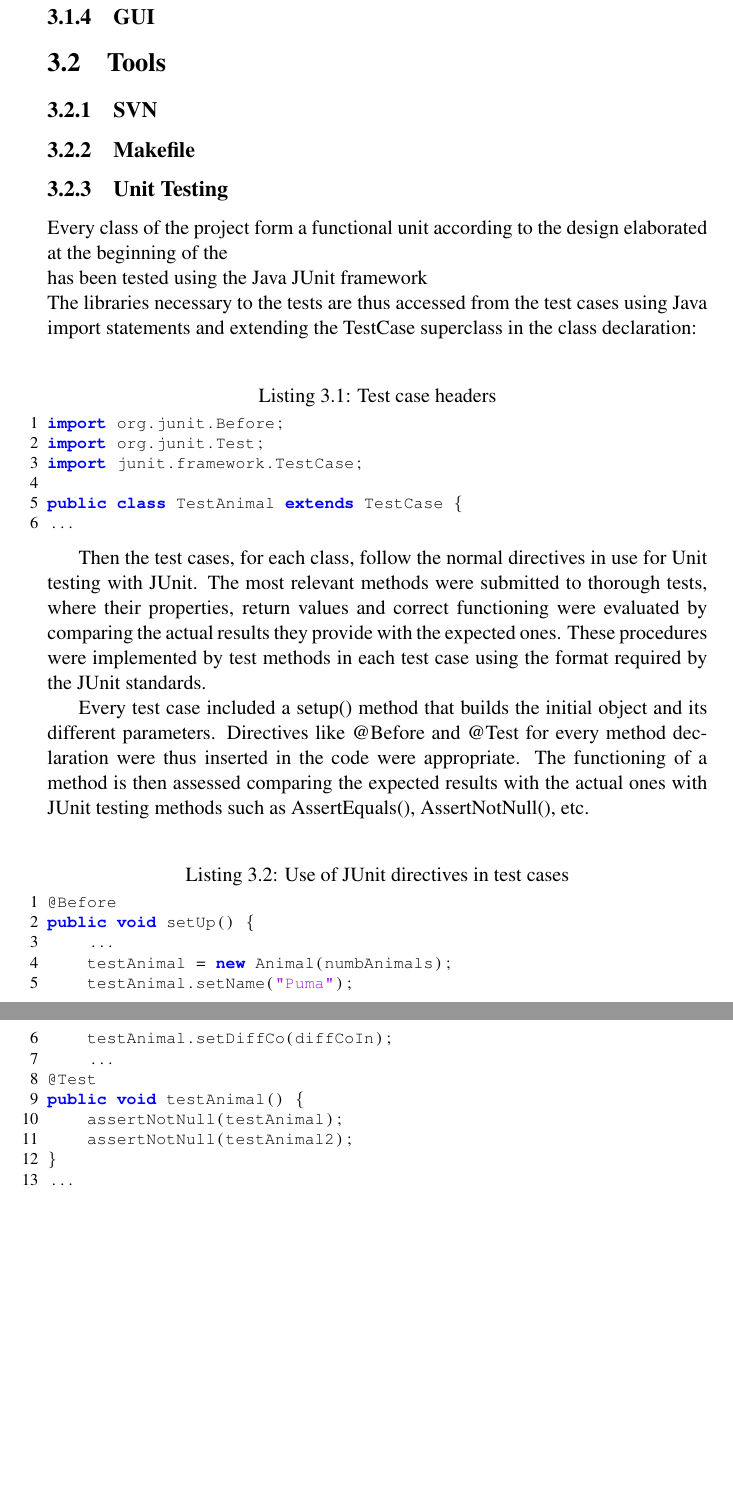
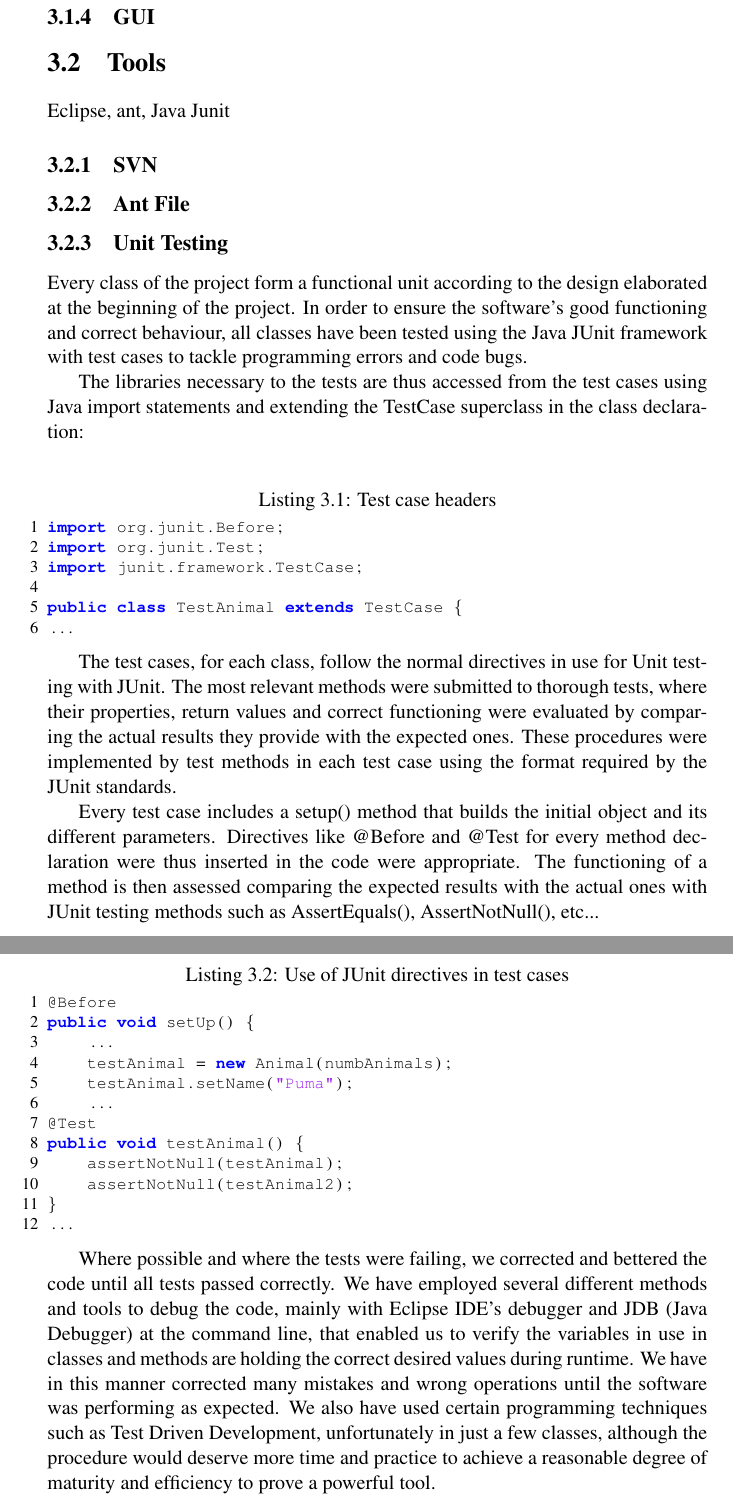
Before and after one commit to pessotto1987/ps-predator-prey, a LaTeX thesis (report/report.tex): two parts of pages 9 and 10 of 14, joined at a grey line, cut so that both start at the same text, the shorter picture padded with empty space. Compiled offline with pdfLaTeX.

Commit message:
Just ended Junit part in the report. It needs a new one about the ant file, smthing quick. Please guys, use spellers and things like that.

```diff
--- a/report/report.tex
+++ b/report/report.tex
@@ -149,13 +149,13 @@ H & PH \end{array} \right)\]
       \subsection{GUI} %dmitry
 
    \section{Tools}
+Eclipse, ant, Java Junit
       \subsection{SVN} %matt
-      \subsection{Makefile} %tom
+      \subsection{Ant File} %tom, Jorge
       \subsection{Unit Testing} %jorge
-      Every class of the project form a functional unit according to the design elaborated at the beginning of the \newline{}
-  has been tested using the Java JUnit framework \newline{}
+      Every class of the project form a functional unit according to the design elaborated at the beginning of the project. In order to ensure the software's good functioning and correct behaviour, all classes have been tested using the Java JUnit framework with test cases to tackle programming errors and code bugs.
+
 The libraries necessary to the tests are thus accessed from the test cases using Java import statements and extending the TestCase superclass in the class declaration:
-
 \begin{lstlisting}[language=Java,caption= Test case headers]
 import org.junit.Before;
 import org.junit.Test;
@@ -165,9 +165,9 @@ public class TestAnimal extends TestCase {
 ...
 \end{lstlisting}
 
-Then the test cases, for each class, follow the normal directives in use for Unit testing with JUnit. The most relevant methods were submitted to thorough tests, where their properties, return values and correct functioning were evaluated by comparing the actual results they provide with the expected ones. These procedures were implemented by test methods in each test case using the format required by the JUnit standards.
+The test cases, for each class, follow the normal directives in use for Unit testing with JUnit. The most relevant methods were submitted to thorough tests, where their properties, return values and correct functioning were evaluated by comparing the actual results they provide with the expected ones. These procedures were implemented by test methods in each test case using the format required by the JUnit standards.
 
-Every test case included a setup() method that builds the initial object and its different parameters. Directives like @Before and @Test for every method declaration were thus inserted in the code were appropriate. The functioning of a method is then assessed comparing the expected results with the actual ones with JUnit testing methods such as AssertEquals(), AssertNotNull(), etc.
+Every test case includes a setup() method that builds the initial object and its different parameters. Directives like @Before and @Test for every method declaration were thus inserted in the code were appropriate. The functioning of a method is then assessed comparing the expected results with the actual ones with JUnit testing methods such as AssertEquals(), AssertNotNull(), etc...
 
 \begin{lstlisting}[language=Java,caption= Use of JUnit directives in test cases]
 @Before
@@ -175,7 +175,6 @@ public void setUp() {
     ...
     testAnimal = new Animal(numbAnimals);
     testAnimal.setName("Puma");
-    testAnimal.setDiffCo(diffCoIn);
     ...
 @Test
 public void testAnimal() {
@@ -185,6 +184,8 @@ public void testAnimal() {
 ...
 \end{lstlisting}
 
+Where possible and where the tests were failing, we corrected and bettered the code until all tests passed correctly. We have employed several different methods and tools to debug the code, mainly with Eclipse IDE's debugger and JDB (Java Debugger) at the command line, that enabled us to verify the variables in use in classes and methods are holding the correct desired values during runtime. We have in this manner corrected many mistakes and wrong operations until the software was performing as expected. We also have used certain programming techniques such as Test Driven Development, unfortunately in just a few classes, although the procedure would deserve more time and practice to achieve a reasonable degree of maturity and efficiency to prove a powerful tool.
+
 \chapter{Performance Analysis}
    \section{Testing} %chen+tom
 
```
Also changed, not shown: report/report.pdf, report/report.tex (14 more changed lines), 2 other files.
